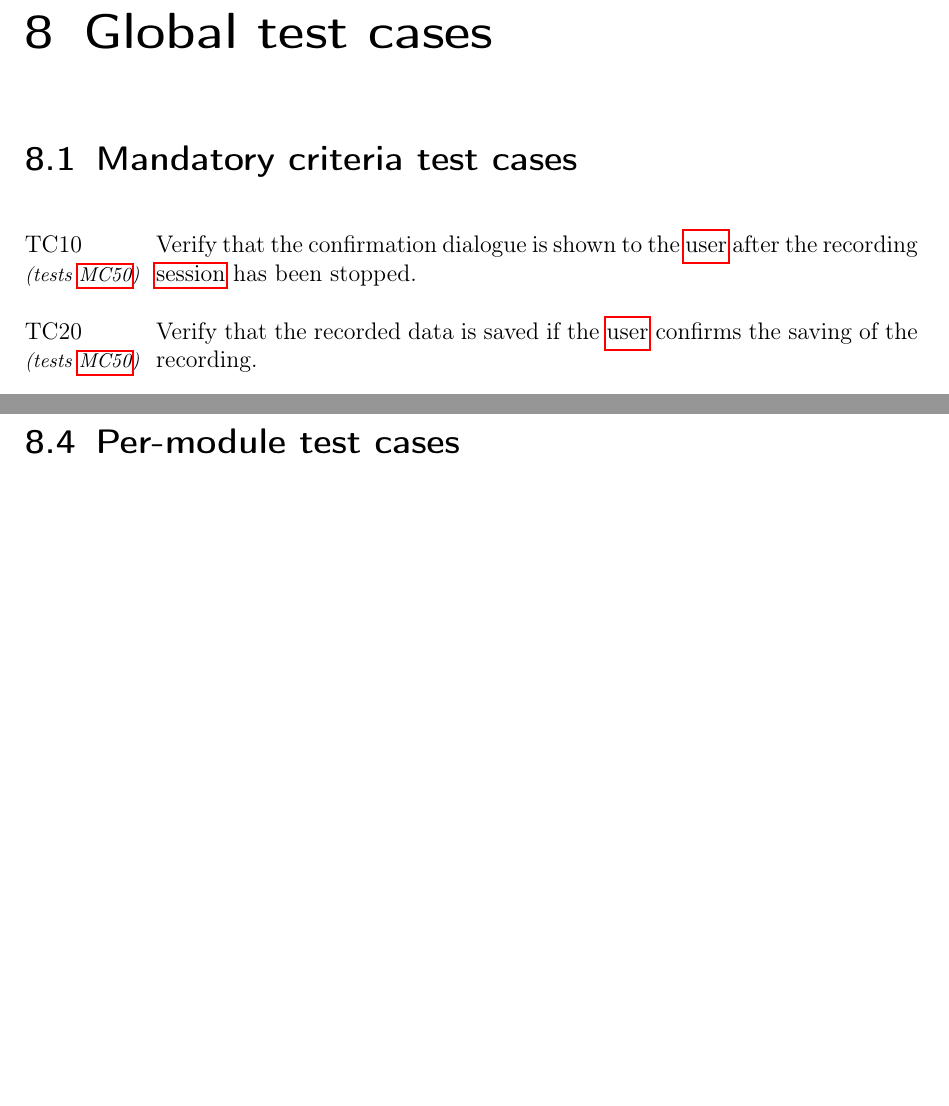
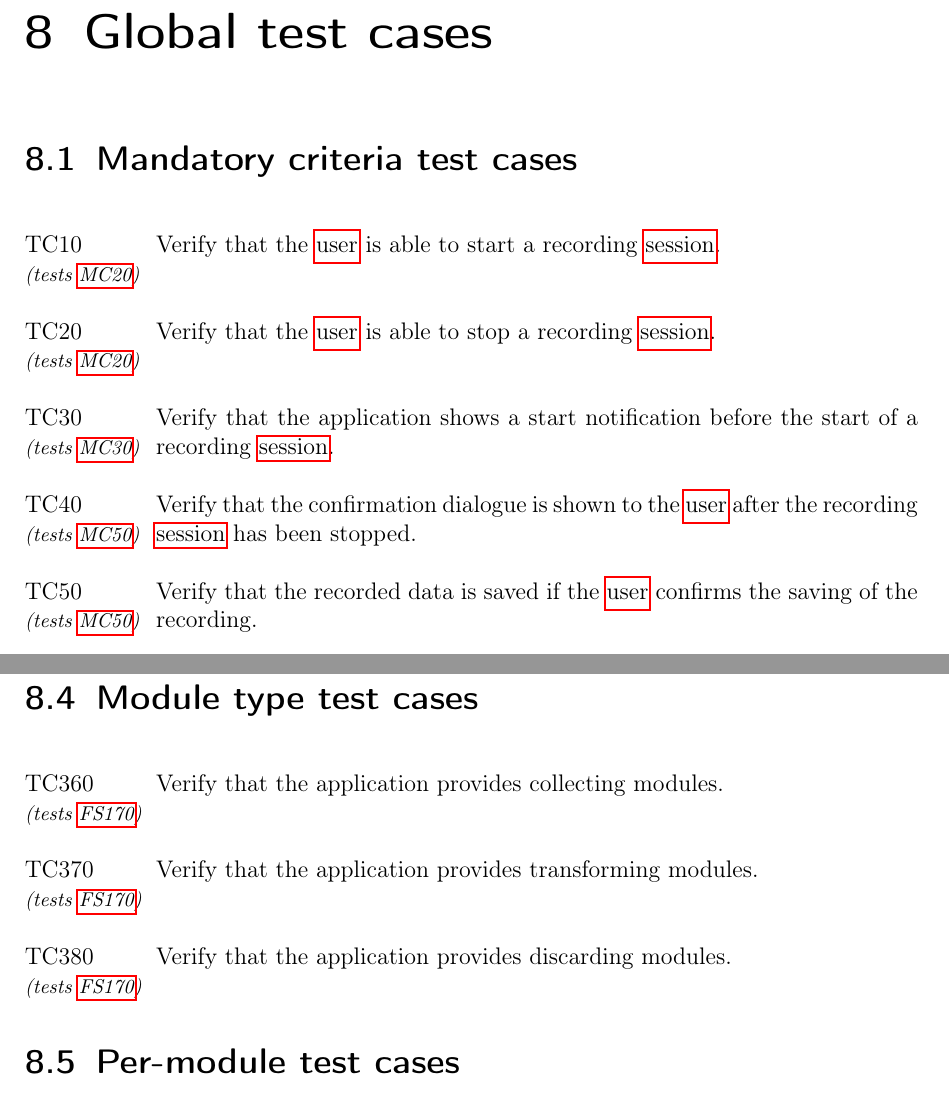
Before and after one commit to insightmind/MORR, a LaTeX thesis (documents/fsd/FunctionalSpecifications.tex, which reads documents/fsd/chapter/tests.tex): two parts of pages 20 and 23 of 27, joined at a grey line, cut so that both start at the same text, the shorter picture padded with empty space. Compiled offline with pdfLaTeX.

Commit message:
Added additional test cases for mandatory criteria and module types

```diff
--- a/documents/fsd/chapter/tests.tex
+++ b/documents/fsd/chapter/tests.tex
@@ -10,6 +10,9 @@
 \section{Mandatory criteria test cases}
 
 \begin{tests}
+    \testfor{MC20}{Verify that the \gls{user} is able to start a recording \gls{session}.}\\
+    \testfor{MC20}{Verify that the \gls{user} is able to stop a recording \gls{session}.}\\
+    \testfor{MC30}{Verify that the application shows a start notification before the start of a recording \gls{session}.}
     \testfor{MC50}{Verify that the confirmation dialogue is shown to the \gls{user} after the recording \gls{session} has been stopped.}
     \testfor{MC50}{Verify that the recorded data is saved if the \gls{user} confirms the saving of the recording.}
     \testfor{MC50}{Verify that the recorded data is not saved if the \gls{user} does not confirm the saving of the recording.}
@@ -52,6 +55,14 @@
     \testfor{FS140}{Verify that the application accumulates all recorded data during a successfully recorded \gls{session} in a format in accordance with \specref{D10}, \specref{D20}, \specref{D30} and \specref{D40}. The recorded event data therein falls subject to the format constraints imposed by 6.2 Events - TODO Link.}%TODO Requires label for events section in data chapter
     \testfor{FS150}{Verify that the application functions with arbitrary combinations of enabled \glspl{module}.}
     \testfor{FS160}{Verify that the application tracks changes to the context in which events occur and notifies \glspl{module} of those changes.}
+\end{tests}
+
+\section{Module type test cases}
+
+\begin{tests}
+    \testfor{FS170}{Verify that the application provides collecting modules.}\\
+    \testfor{FS170}{Verify that the application provides transforming modules.}\\
+    \testfor{FS170}{Verify that the application provides discarding modules.}
 \end{tests}
 
 \section{Per-module test cases}
```
